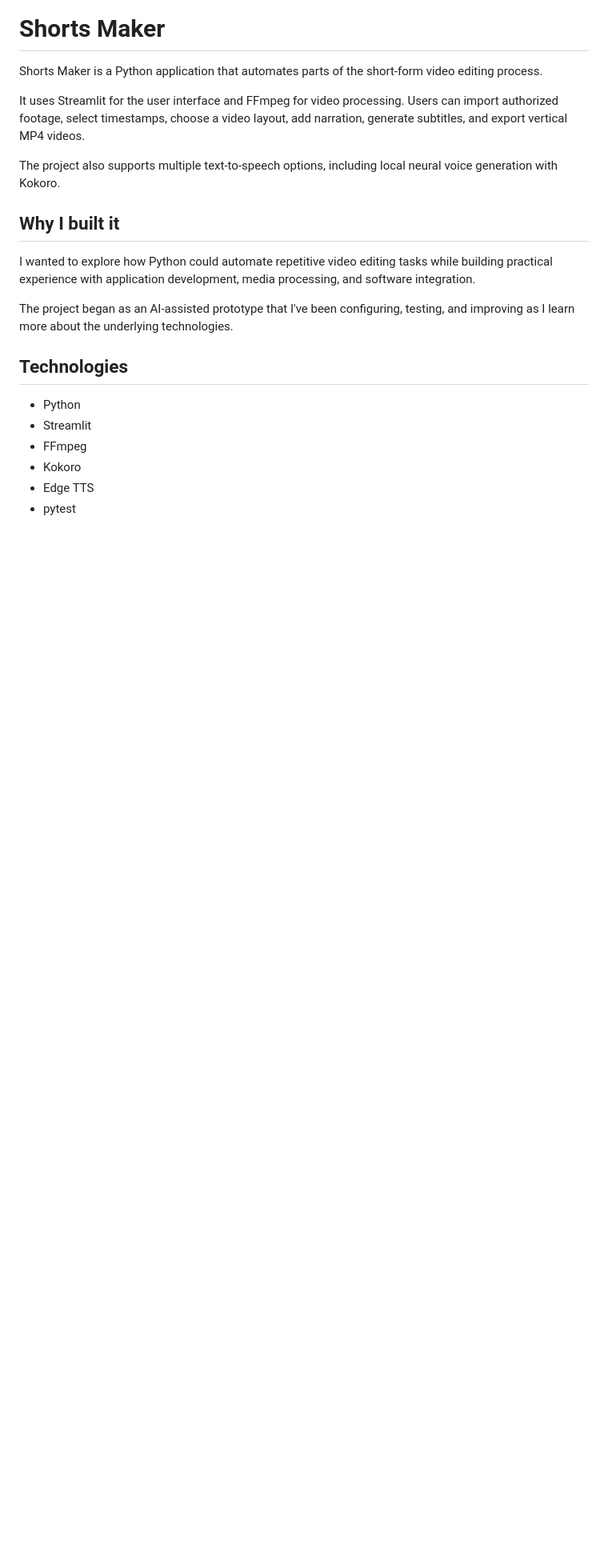
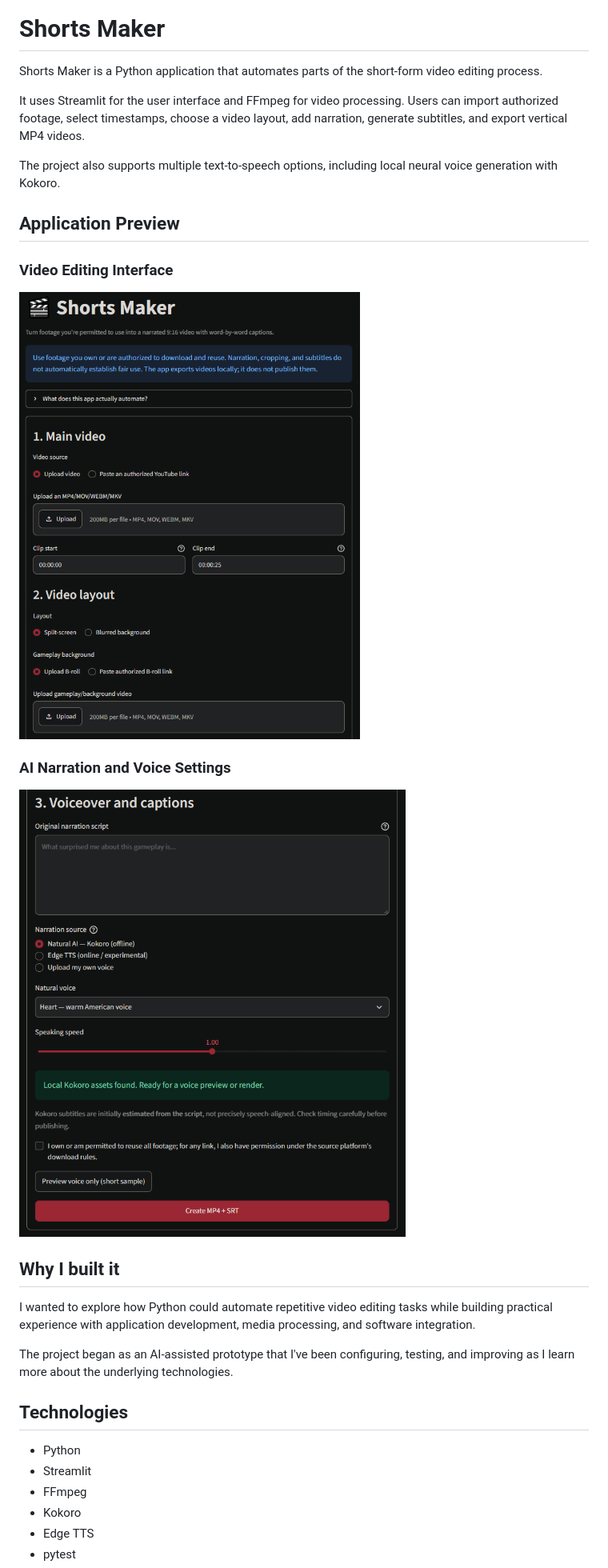
Before and after one commit to malikaljawhari/shorts-maker, a Markdown page: README.md, the part around the change. Shown at 80% size. GitHub-like rendering; pictures changed too: docs/app-interface.png (added), docs/voice-settings.png (added); blank space fills up the shorter version.

Commit message:
Add application screenshots to README

```diff
--- a/README.md
+++ b/README.md
@@ -5,6 +5,16 @@ Shorts Maker is a Python application that automates parts of the short-form vide
 It uses Streamlit for the user interface and FFmpeg for video processing. Users can import authorized footage, select timestamps, choose a video layout, add narration, generate subtitles, and export vertical MP4 videos.
 
 The project also supports multiple text-to-speech options, including local neural voice generation with Kokoro.
+
+## Application Preview
+
+### Video Editing Interface
+
+![Shorts Maker video editing interface](docs/app-interface.png)
+
+### AI Narration and Voice Settings
+
+![Shorts Maker AI narration settings](docs/voice-settings.png)
 
 ## Why I built it
 
```
